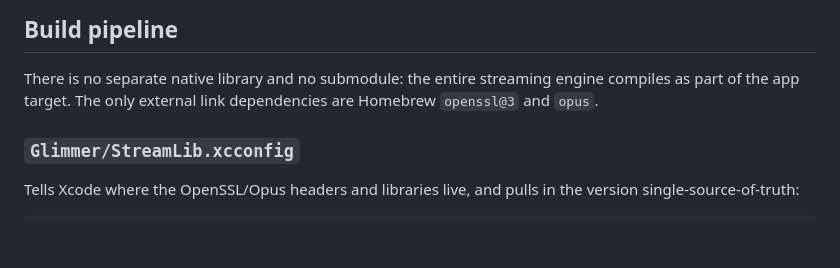
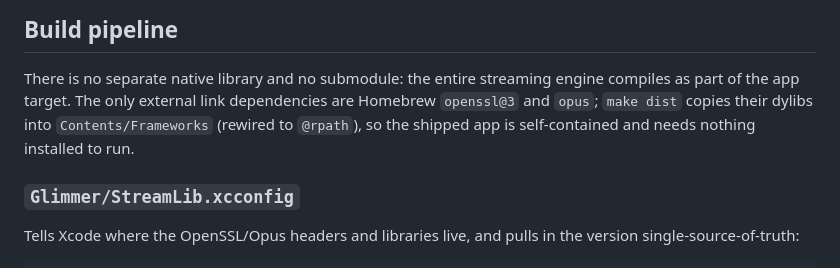
Before and after one commit to Se7enbrc/glimmer, a Markdown page: docs/ARCHITECTURE.md, the part around the change. GitHub-like rendering; blank space fills up the shorter version.

```diff
--- a/docs/ARCHITECTURE.md
+++ b/docs/ARCHITECTURE.md
@@ -478,7 +478,9 @@ details and the pinning lifecycle live in [SECURITY.md](SECURITY.md).
 
 There is no separate native library and no submodule: the entire streaming
 engine compiles as part of the app target. The only external link dependencies
-are Homebrew `openssl@3` and `opus`.
+are Homebrew `openssl@3` and `opus`; `make dist` copies their dylibs into
+`Contents/Frameworks` (rewired to `@rpath`), so the shipped app is
+self-contained and needs nothing installed to run.
 
 ### `Glimmer/StreamLib.xcconfig`
 
```
Also changed, not shown: README.md (+11 -6 lines).
